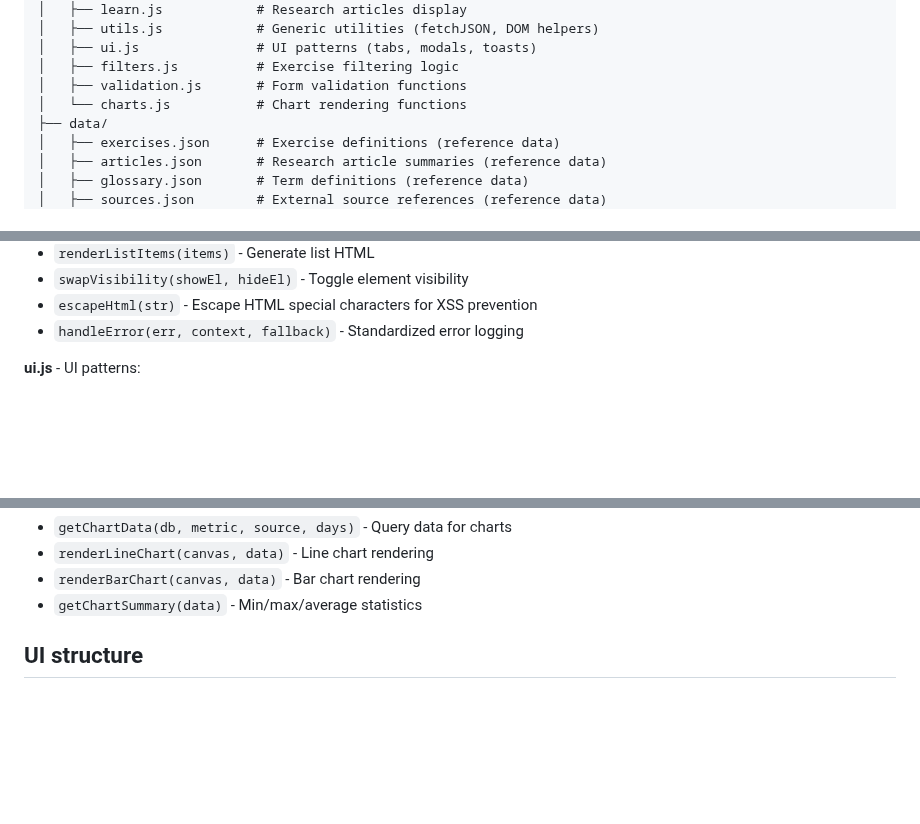
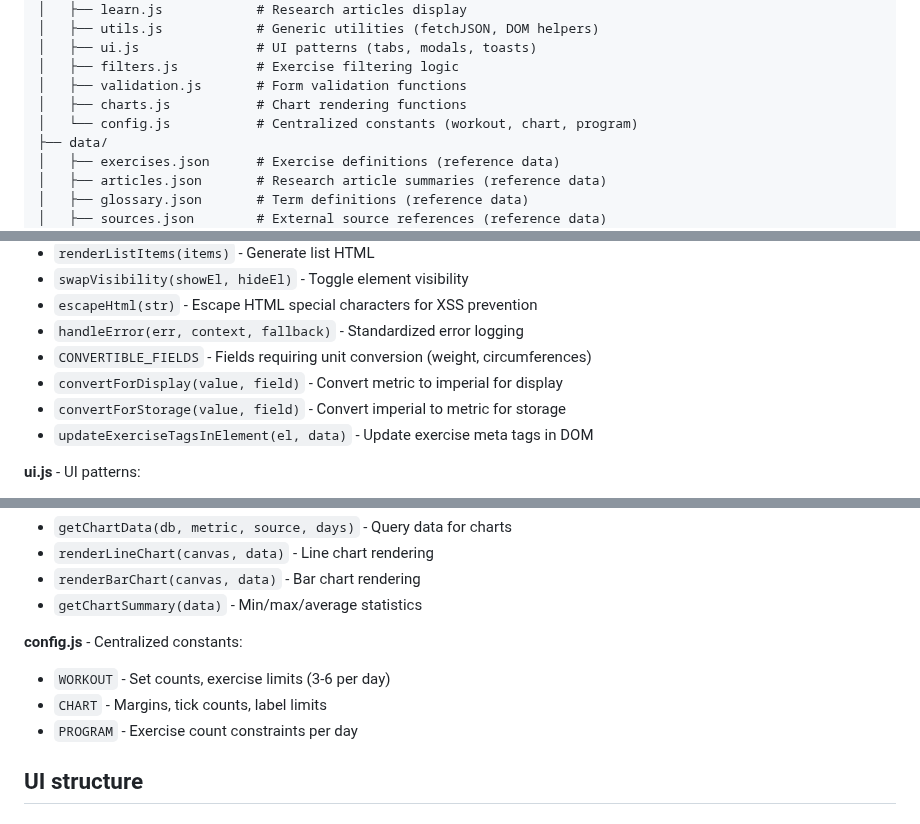
Before and after one commit to vanastassiou/trainer, a Markdown page: docs/architecture/architecture.md, 3 parts joined by grey strips. Drawn GitHub-style; blank space fills up the shorter version.

```diff
--- a/docs/architecture/architecture.md
+++ b/docs/architecture/architecture.md
@@ -24,7 +24,8 @@ and reading fitness research. It runs entirely client-side with no build step.
 │   ├── ui.js               # UI patterns (tabs, modals, toasts)
 │   ├── filters.js          # Exercise filtering logic
 │   ├── validation.js       # Form validation functions
-│   └── charts.js           # Chart rendering functions
+│   ├── charts.js           # Chart rendering functions
+│   └── config.js           # Centralized constants (workout, chart, program)
 ├── data/
 │   ├── exercises.json      # Exercise definitions (reference data)
 │   ├── articles.json       # Research article summaries (reference data)
@@ -243,6 +245,10 @@ export async function getJournalForDate(date) {
 - `swapVisibility(showEl, hideEl)` - Toggle element visibility
 - `escapeHtml(str)` - Escape HTML special characters for XSS prevention
 - `handleError(err, context, fallback)` - Standardized error logging
+- `CONVERTIBLE_FIELDS` - Fields requiring unit conversion (weight, circumferences)
+- `convertForDisplay(value, field)` - Convert metric to imperial for display
+- `convertForStorage(value, field)` - Convert imperial to metric for storage
+- `updateExerciseTagsInElement(el, data)` - Update exercise meta tags in DOM
 
 **ui.js** - UI patterns:
 - `createTabController()` - Tab navigation with localStorage persistence
@@ -267,6 +273,11 @@ export async function getJournalForDate(date) {
 - `renderLineChart(canvas, data)` - Line chart rendering
 - `renderBarChart(canvas, data)` - Bar chart rendering
 - `getChartSummary(data)` - Min/max/average statistics
+
+**config.js** - Centralized constants:
+- `WORKOUT` - Set counts, exercise limits (3-6 per day)
+- `CHART` - Margins, tick counts, label limits
+- `PROGRAM` - Exercise count constraints per day
 
 ## UI structure
 
```
Also changed, not shown: other parts of docs/architecture/architecture.md (+2 -1 lines), docs/architecture/css-style.md (+18 -0 lines).
